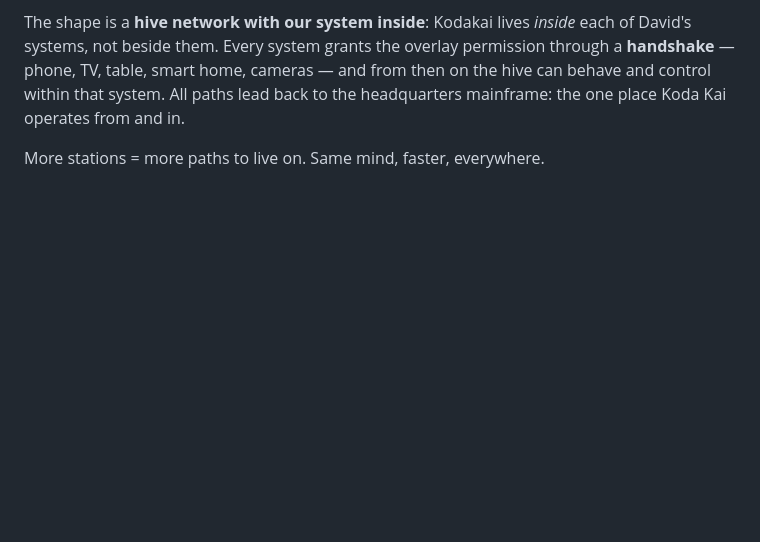
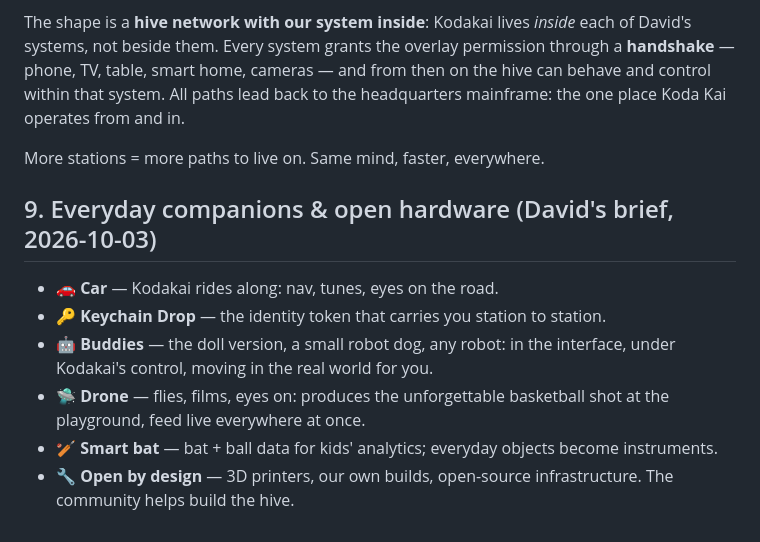
Before and after one commit to masterledgerlive/koda-kai, a Markdown page: docs/vision-multi-station.md, the part around the change. Rendered like a GitHub page; blank space fills up the shorter version.

Commit message:
vision: everyday companions (car, keychain, buddies, drone, smart bat) + open hardware

```diff
--- a/docs/vision-multi-station.md
+++ b/docs/vision-multi-station.md
@@ -75,3 +75,16 @@ behave and control within that system. All paths lead back to the headquarters
 mainframe: the one place Koda Kai operates from and in.
 
 More stations = more paths to live on. Same mind, faster, everywhere.
+
+## 9. Everyday companions & open hardware (David's brief, 2026-10-03)
+
+- 🚗 **Car** — Kodakai rides along: nav, tunes, eyes on the road.
+- 🔑 **Keychain Drop** — the identity token that carries you station to station.
+- 🤖 **Buddies** — the doll version, a small robot dog, any robot: in the interface,
+  under Kodakai's control, moving in the real world for you.
+- 🛸 **Drone** — flies, films, eyes on: produces the unforgettable basketball shot
+  at the playground, feed live everywhere at once.
+- 🏏 **Smart bat** — bat + ball data for kids' analytics; everyday objects become
+  instruments.
+- 🔧 **Open by design** — 3D printers, our own builds, open-source infrastructure.
+  The community helps build the hive.
```
